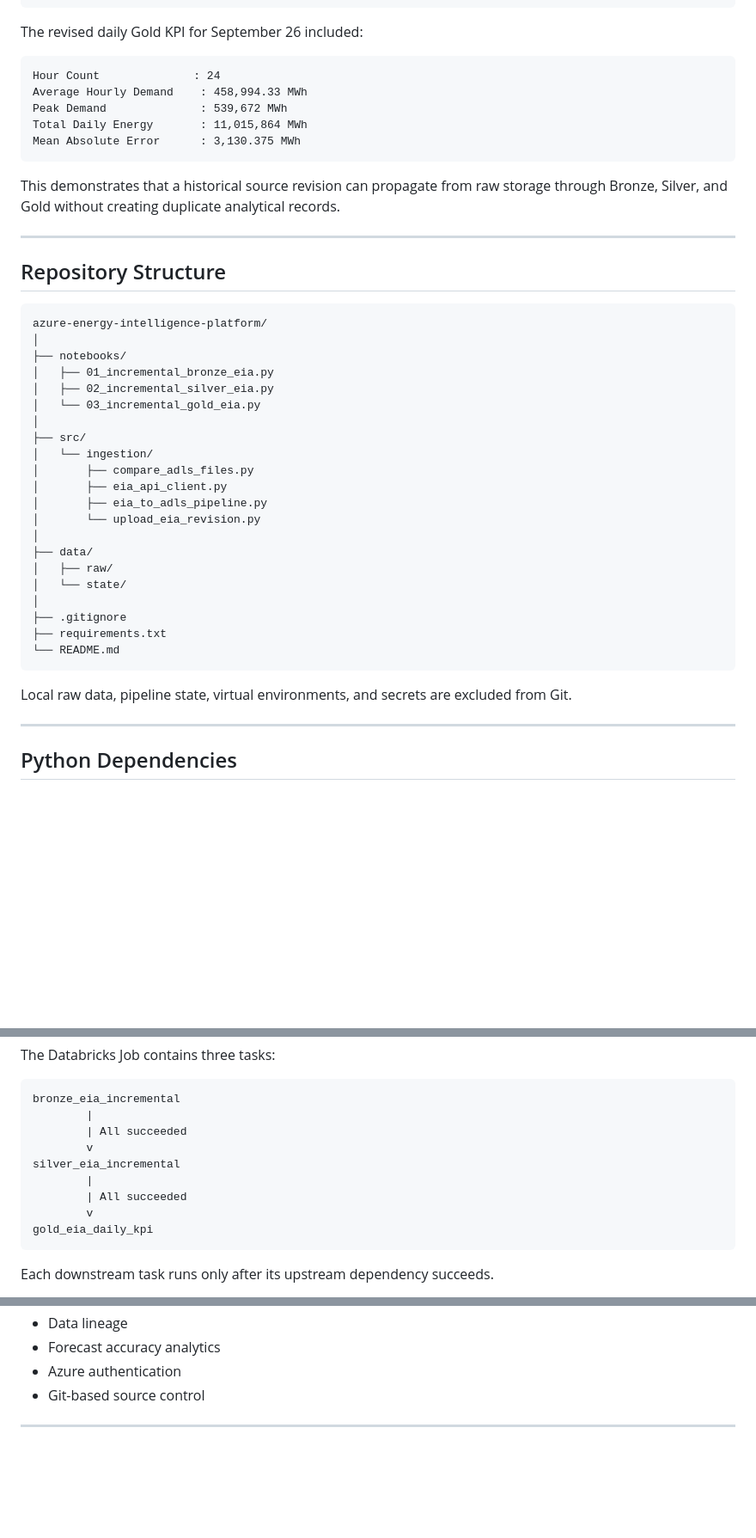
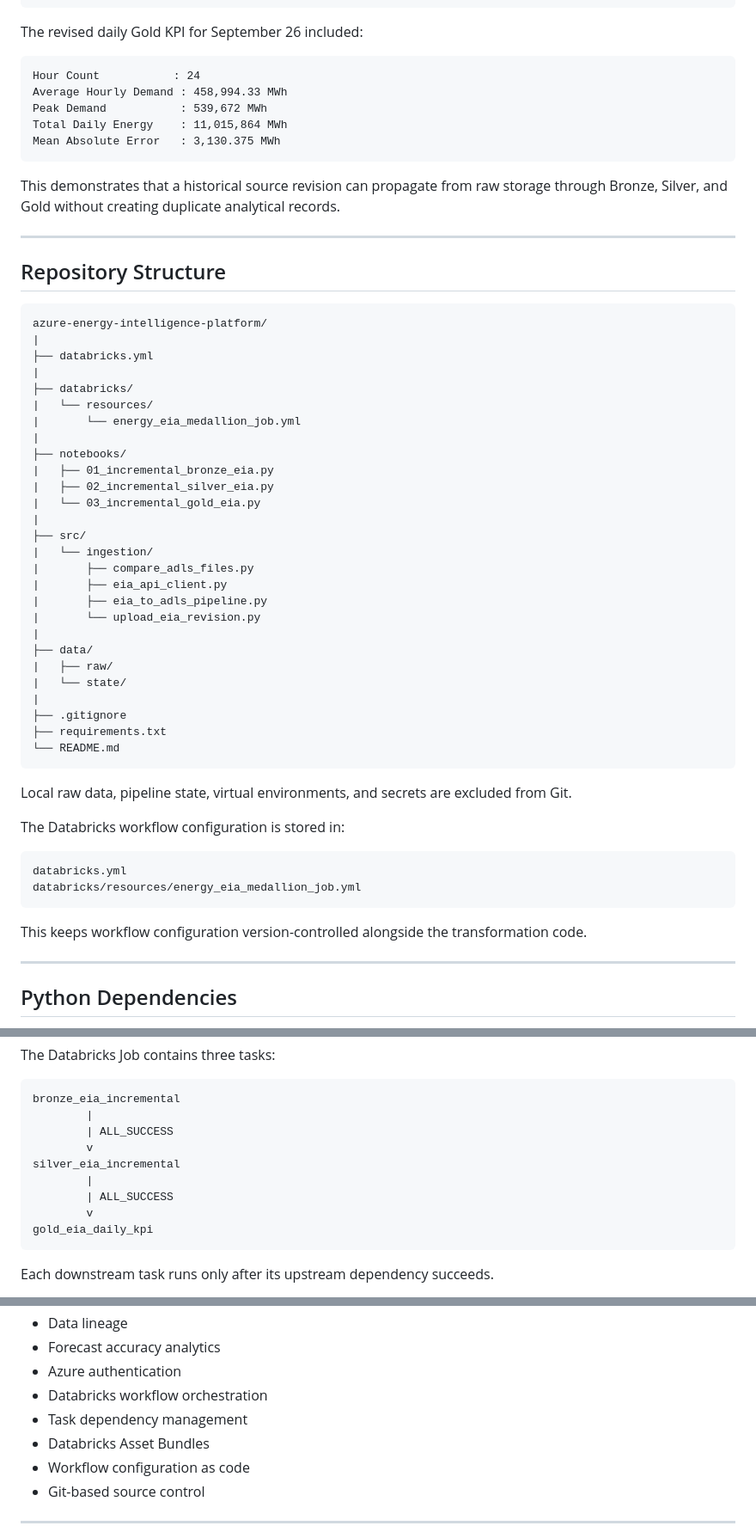
Before and after one commit to AmirRezaiee/azure-energy-intelligence-platform, a Markdown page: README.md, 3 parts joined by grey strips. Shown at 86% size. Drawn GitHub-style; blank space fills up the shorter version.

````diff
--- a/README.md
+++ b/README.md
@@ -466,11 +485,11 @@ Absolute Error  : 6,338 MWh
 The revised daily Gold KPI for September 26 included:
 
 ```text
-Hour Count              : 24
-Average Hourly Demand    : 458,994.33 MWh
-Peak Demand              : 539,672 MWh
-Total Daily Energy       : 11,015,864 MWh
-Mean Absolute Error      : 3,130.375 MWh
+Hour Count           : 24
+Average Hourly Demand : 458,994.33 MWh
+Peak Demand           : 539,672 MWh
+Total Daily Energy    : 11,015,864 MWh
+Mean Absolute Error   : 3,130.375 MWh
 ```
 
 This demonstrates that a historical source revision can propagate from raw storage through Bronze, Silver, and Gold without creating duplicate analytical records.
@@ -481,29 +500,44 @@ This demonstrates that a historical source revision can propagate from raw stora
 
 ```text
 azure-energy-intelligence-platform/
-│
+|
+├── databricks.yml
+|
+├── databricks/
+|   └── resources/
+|       └── energy_eia_medallion_job.yml
+|
 ├── notebooks/
-│   ├── 01_incremental_bronze_eia.py
-│   ├── 02_incremental_silver_eia.py
-│   └── 03_incremental_gold_eia.py
-│
+|   ├── 01_incremental_bronze_eia.py
+|   ├── 02_incremental_silver_eia.py
+|   └── 03_incremental_gold_eia.py
+|
 ├── src/
-│   └── ingestion/
-│       ├── compare_adls_files.py
-│       ├── eia_api_client.py
-│       ├── eia_to_adls_pipeline.py
-│       └── upload_eia_revision.py
-│
+|   └── ingestion/
+|       ├── compare_adls_files.py
+|       ├── eia_api_client.py
+|       ├── eia_to_adls_pipeline.py
+|       └── upload_eia_revision.py
+|
 ├── data/
-│   ├── raw/
-│   └── state/
-│
+|   ├── raw/
+|   └── state/
+|
 ├── .gitignore
 ├── requirements.txt
 └── README.md
 ```
 
 Local raw data, pipeline state, virtual environments, and secrets are excluded from Git.
+
+The Databricks workflow configuration is stored in:
+
+```text
+databricks.yml
+databricks/resources/energy_eia_medallion_job.yml
+```
+
+This keeps workflow configuration version-controlled alongside the transformation code.
 
 ---
 
@@ -658,11 +694,11 @@ The Databricks Job contains three tasks:
 ```text
 bronze_eia_incremental
         |
-        | All succeeded
+        | ALL_SUCCESS
         v
 silver_eia_incremental
         |
-        | All succeeded
+        | ALL_SUCCESS
         v
 gold_eia_daily_kpi
 ```
@@ -713,6 +820,10 @@ This project demonstrates practical implementation of:
 - Data lineage
 - Forecast accuracy analytics
 - Azure authentication
+- Databricks workflow orchestration
+- Task dependency management
+- Databricks Asset Bundles
+- Workflow configuration as code
 - Git-based source control
 
 ---
````
Also changed, not shown: other parts of README.md (+135 -22 lines).
